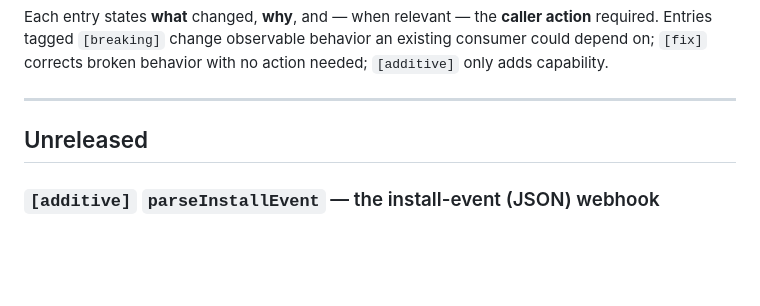
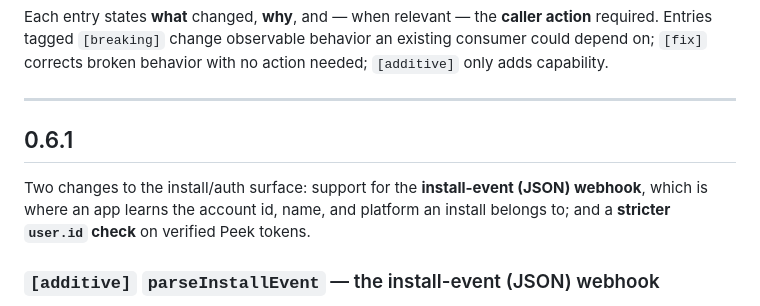
Before and after one commit to peek-travel/app-utilities, a Markdown page: changelog.md, the part around the change. Drawn GitHub-style; blank space fills up the shorter version.

Commit message:
docs: file the 0.6.1 changelog entries under their version header
The two accrued entries — parseInstallEvent (additive) and the user.id
rejection (fix) — are exactly the caller-visible changes since v0.6.0, so
Unreleased becomes 0.6.1. The docs-only commit in that range is
internal-only and stays out per the changelog's own scope rule.

Co-Authored-By: Claude Opus 5 (1M context) <noreply@anthropic.com>

```diff
--- a/changelog.md
+++ b/changelog.md
@@ -12,7 +12,11 @@ action needed; `[additive]` only adds capability.
 
 ---
 
-## Unreleased
+## 0.6.1
+
+Two changes to the install/auth surface: support for the **install-event (JSON)
+webhook**, which is where an app learns the account id, name, and platform an
+install belongs to; and a **stricter `user.id` check** on verified Peek tokens.
 
 ### `[additive]` `parseInstallEvent` — the install-event (JSON) webhook
 
```
